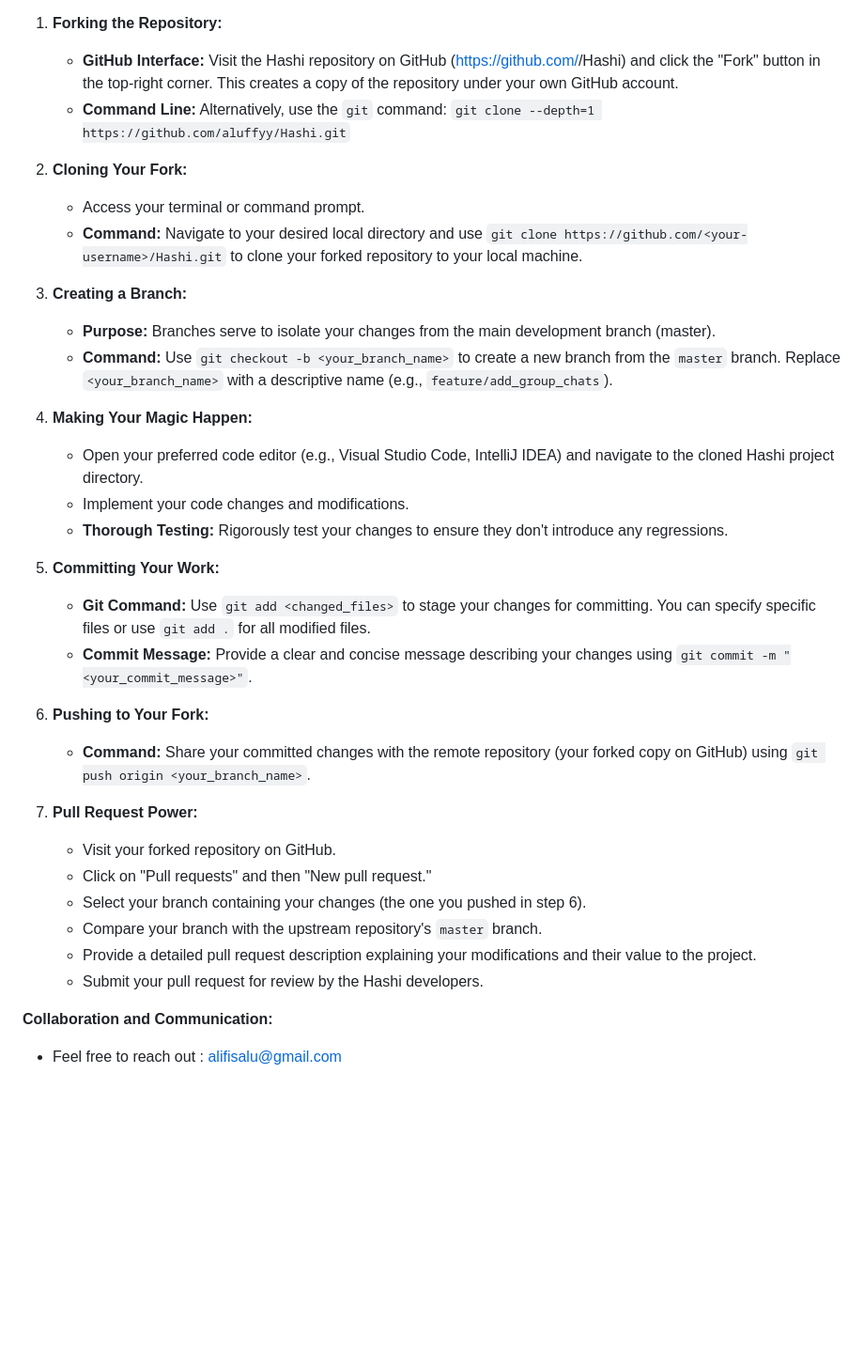
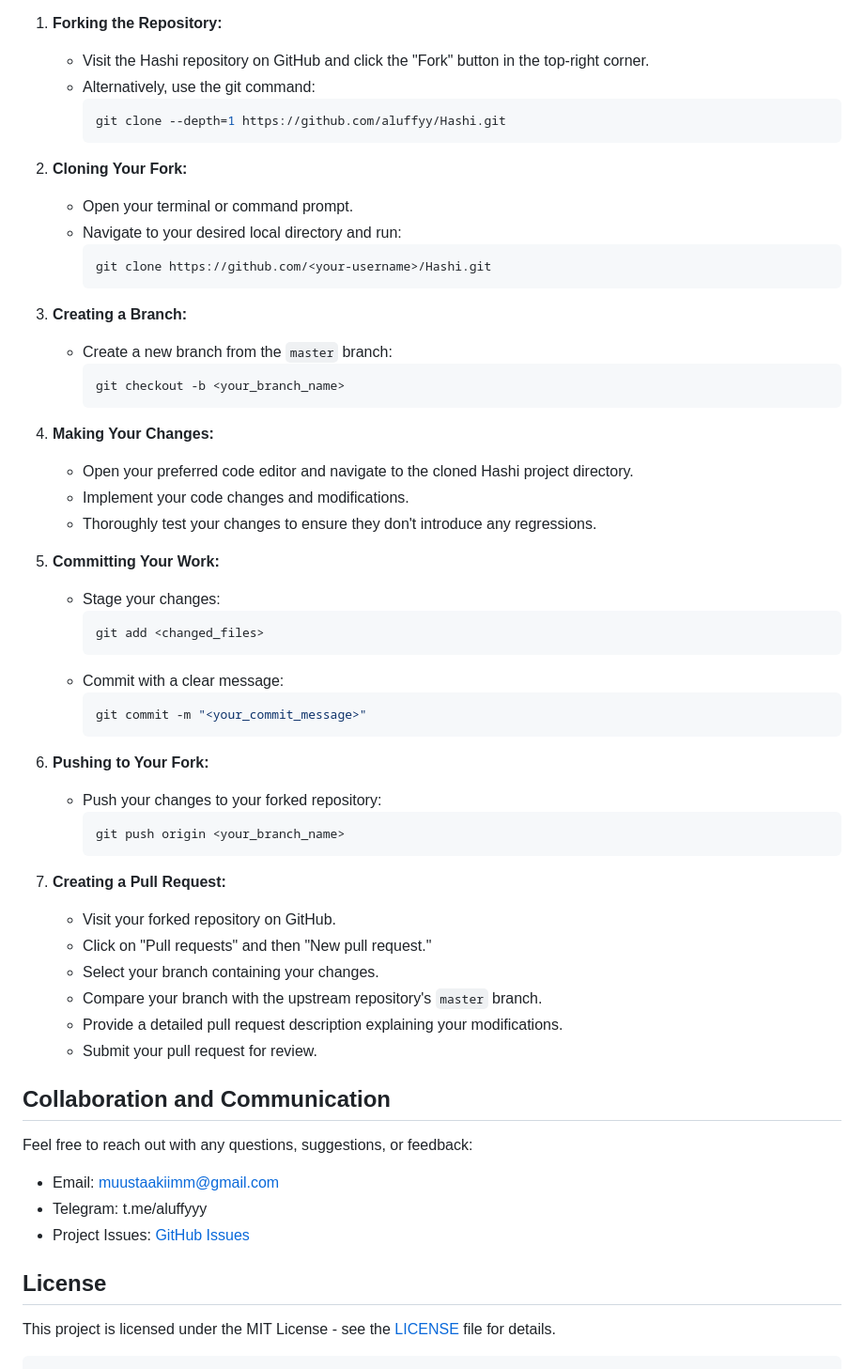
Before and after one commit to aluffyy/Hashi, a Markdown page: README.md, the part around one of its changes. Shown at 94% size. Rendered like a GitHub page; blank space fills up the shorter version.

````diff
--- a/README.md
+++ b/README.md
@@ -28,37 +86,62 @@ I encourage you to partake in the evolution of Hashi! Here's how you can join th
 
 1. **Forking the Repository:**
-   - **GitHub Interface:** Visit the Hashi repository on GitHub ([https://github.com/](https://github.com/)<your-username>/Hashi) and click the "Fork" button in the top-right corner. This creates a copy of the repository under your own GitHub account.
-   - **Command Line:** Alternatively, use the `git` command: ```git clone --depth=1 https://github.com/aluffyy/Hashi.git```
+   - Visit the Hashi repository on GitHub and click the "Fork" button in the top-right corner.
+   - Alternatively, use the git command:
+     ```sh
+     git clone --depth=1 https://github.com/aluffyy/Hashi.git
+     ```
 
 2. **Cloning Your Fork:**
-   - Access your terminal or command prompt.
-   - **Command:** Navigate to your desired local directory and use ```git clone https://github.com/<your-username>/Hashi.git``` to clone your forked repository to your local machine.
+   - Open your terminal or command prompt.
+   - Navigate to your desired local directory and run:
+     ```sh
+     git clone https://github.com/<your-username>/Hashi.git
+     ```
 
 3. **Creating a Branch:**
-   - **Purpose:** Branches serve to isolate your changes from the main development branch (master).
-   - **Command:** Use ```git checkout -b <your_branch_name>``` to create a new branch from the `master` branch. Replace `<your_branch_name>` with a descriptive name (e.g., `feature/add_group_chats`).
+   - Create a new branch from the `master` branch:
+     ```sh
+     git checkout -b <your_branch_name>
+     ```
 
-4. **Making Your Magic Happen:**
-   - Open your preferred code editor (e.g., Visual Studio Code, IntelliJ IDEA) and navigate to the cloned Hashi project directory.
+4. **Making Your Changes:**
+   - Open your preferred code editor and navigate to the cloned Hashi project directory.
    - Implement your code changes and modifications.
-   - **Thorough Testing:** Rigorously test your changes to ensure they don't introduce any regressions.
+   - Thoroughly test your changes to ensure they don't introduce any regressions.
 
 5. **Committing Your Work:**
-   - **Git Command:** Use `git add <changed_files>` to stage your changes for committing. You can specify specific files or use `git add .` for all modified files.
-   - **Commit Message:** Provide a clear and concise message describing your changes using ```git commit -m "<your_commit_message>"```.
+   - Stage your changes:
+     ```sh
+     git add <changed_files>
+     ```
+   - Commit with a clear message:
+     ```sh
+     git commit -m "<your_commit_message>"
+     ```
 
 6. **Pushing to Your Fork:**
-   - **Command:** Share your committed changes with the remote repository (your forked copy on GitHub) using ```git push origin <your_branch_name>```.
+   - Push your changes to your forked repository:
+     ```sh
+     git push origin <your_branch_name>
+     ```
 
-7. **Pull Request Power:**
+7. **Creating a Pull Request:**
    - Visit your forked repository on GitHub.
    - Click on "Pull requests" and then "New pull request."
-   - Select your branch containing your changes (the one you pushed in step 6).
+   - Select your branch containing your changes.
    - Compare your branch with the upstream repository's `master` branch.
-   - Provide a detailed pull request description explaining your modifications and their value to the project.
-   - Submit your pull request for review by the Hashi developers.
+   - Provide a detailed pull request description explaining your modifications.
+   - Submit your pull request for review.
 
+## Collaboration and Communication
 
-**Collaboration and Communication:**
+Feel free to reach out with any questions, suggestions, or feedback:
+- Email: muustaakiimm@gmail.com
+- Telegram: t.me/aluffyyy
+- Project Issues: [GitHub Issues](https://github.com/aluffyy/Hashi/issues)
 
-- Feel free to reach out : alifisalu@gmail.com
+## License
+
+This project is licensed under the MIT License - see the [LICENSE](LICENSE) file for details.
+
+```
````
Also changed, not shown: other parts of README.md (+78 -20 lines).
